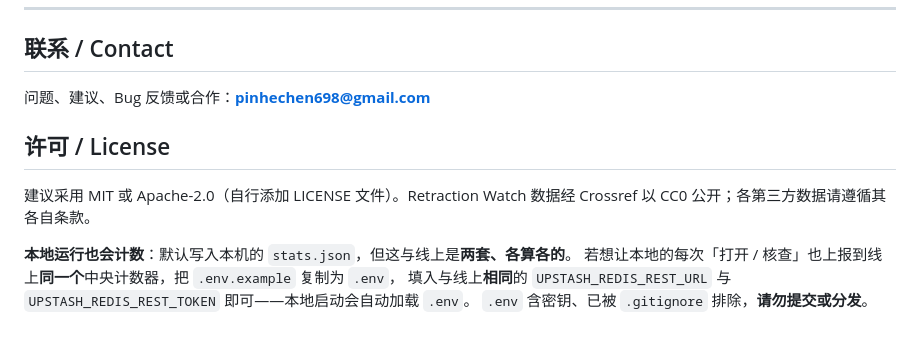
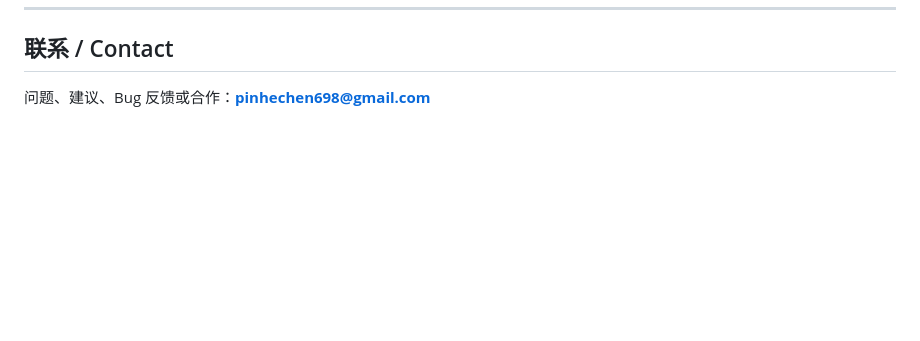
Before and after one commit to pinhe-creator/academic-integrity-review, a Markdown page: README.md, the part around the change. Drawn GitHub-style; blank space fills up the shorter version.

```diff
--- a/README.md
+++ b/README.md
@@ -144,12 +144,3 @@
 ## 联系 / Contact
 
 问题、建议、Bug 反馈或合作：**pinhechen698@gmail.com**
-
-## 许可 / License
-
-建议采用 MIT 或 Apache-2.0（自行添加 LICENSE 文件）。Retraction Watch 数据经 Crossref 以 CC0 公开；各第三方数据请遵循其各自条款。
-
-**本地运行也会计数**：默认写入本机的 `stats.json`，但这与线上是**两套、各算各的**。
-若想让本地的每次「打开 / 核查」也上报到线上**同一个**中央计数器，把 `.env.example` 复制为 `.env`，
-填入与线上**相同**的 `UPSTASH_REDIS_REST_URL` 与 `UPSTASH_REDIS_REST_TOKEN` 即可——本地启动会自动加载 `.env`。
-`.env` 含密钥、已被 `.gitignore` 排除，**请勿提交或分发**。
```
